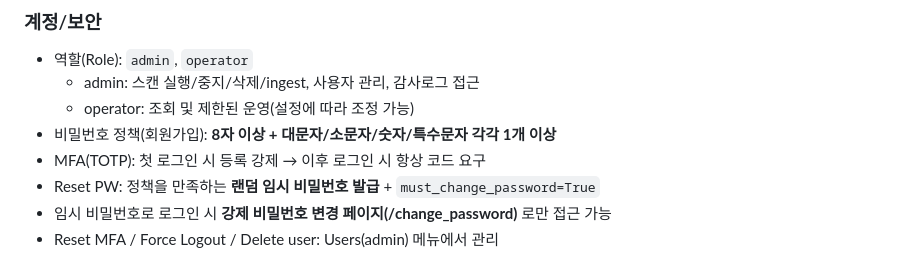
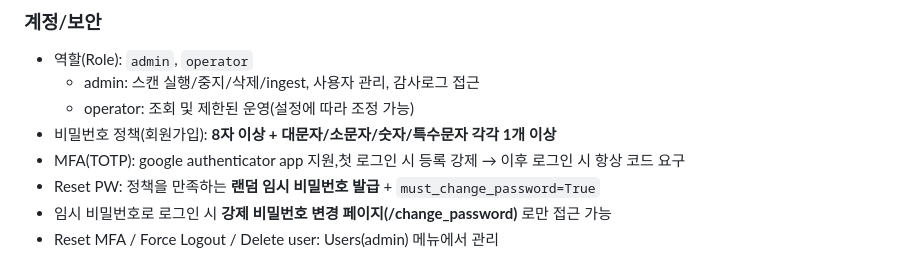
Before and after one commit to Andrewahn2134/MyScanner, a Markdown page: README.md, the part around the change. Drawn GitHub-style.

Commit message:
Clarify MFA support in README
Update MFA section to specify support for Google Authenticator app.

```diff
--- a/README.md
+++ b/README.md
@@ -70,7 +70,7 @@ MyScanner는 **Nmap 스캔 결과(XML)** 를 인벤토리에 반영하고, 포
   - admin: 스캔 실행/중지/삭제/ingest, 사용자 관리, 감사로그 접근
   - operator: 조회 및 제한된 운영(설정에 따라 조정 가능)
 - 비밀번호 정책(회원가입): **8자 이상 + 대문자/소문자/숫자/특수문자 각각 1개 이상**
-- MFA(TOTP): 첫 로그인 시 등록 강제 → 이후 로그인 시 항상 코드 요구
+- MFA(TOTP): google authenticator app 지원,첫 로그인 시 등록 강제 → 이후 로그인 시 항상 코드 요구
 - Reset PW: 정책을 만족하는 **랜덤 임시 비밀번호 발급** + `must_change_password=True`
 - 임시 비밀번호로 로그인 시 **강제 비밀번호 변경 페이지(/change_password)** 로만 접근 가능
 - Reset MFA / Force Logout / Delete user: Users(admin) 메뉴에서 관리
```
